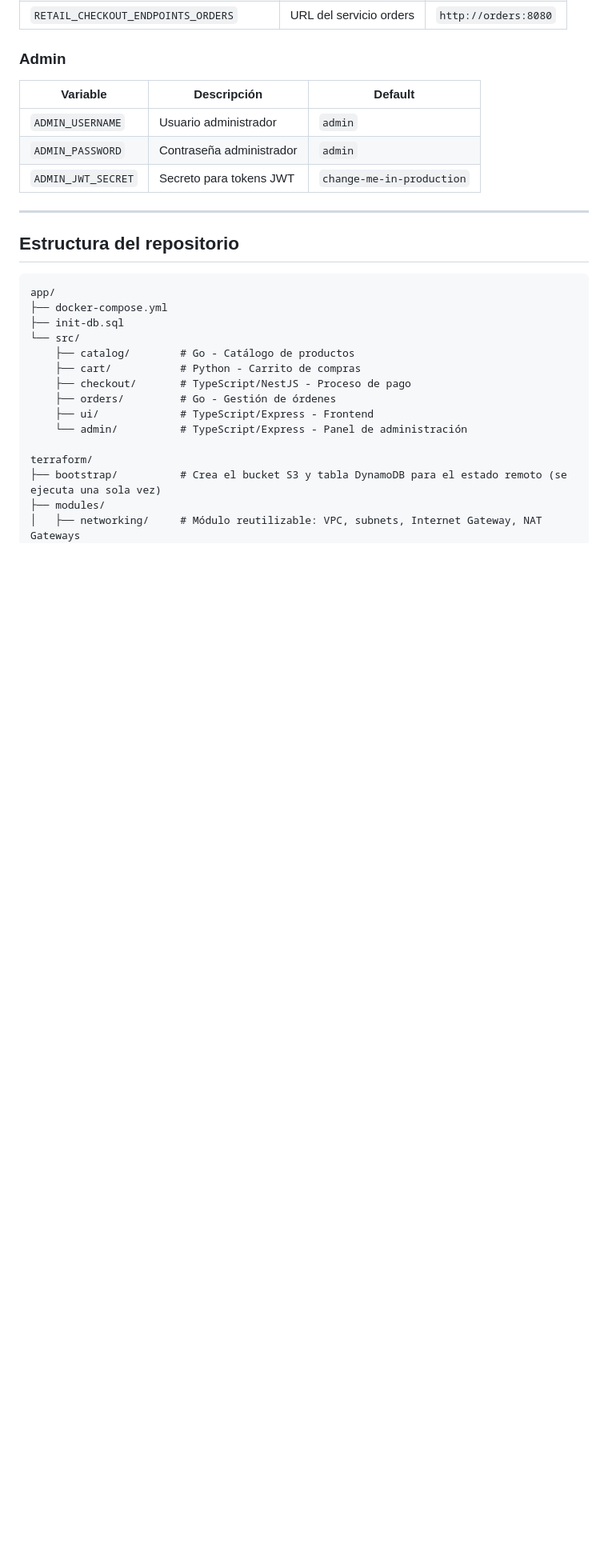
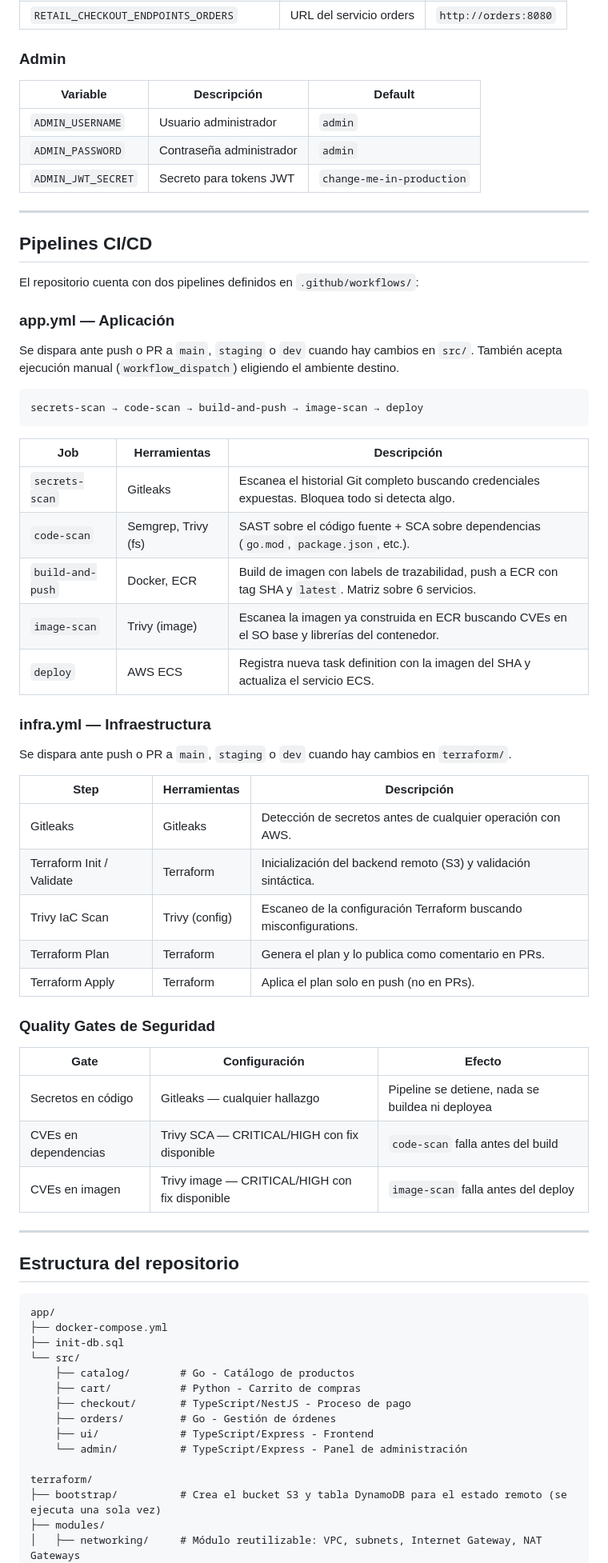
Before and after one commit to EmiMarOlivera/obligatorio-devops-Marzo2026, a Markdown page: README.md, the part around the change. Shown at 80% size. Drawn GitHub-style; blank space fills up the shorter version.

Commit message:
Se documenta la estructura de los dos pipelines (app.yml e infra.yml), sus jobs/steps, herramientas y quality gates de seguridad.
Refs #16"

````diff
--- a/README.md
+++ b/README.md
@@ -153,6 +153,48 @@ docker compose logs -f <servicio>
 
 ---
 
+## Pipelines CI/CD
+
+El repositorio cuenta con dos pipelines definidos en `.github/workflows/`:
+
+### app.yml — Aplicación
+
+Se dispara ante push o PR a `main`, `staging` o `dev` cuando hay cambios en `src/`. También acepta ejecución manual (`workflow_dispatch`) eligiendo el ambiente destino.
+
+```
+secrets-scan → code-scan → build-and-push → image-scan → deploy
+```
+
+| Job | Herramientas | Descripción |
+|-----|-------------|-------------|
+| `secrets-scan` | Gitleaks | Escanea el historial Git completo buscando credenciales expuestas. Bloquea todo si detecta algo. |
+| `code-scan` | Semgrep, Trivy (fs) | SAST sobre el código fuente + SCA sobre dependencias (`go.mod`, `package.json`, etc.). |
+| `build-and-push` | Docker, ECR | Build de imagen con labels de trazabilidad, push a ECR con tag SHA y `latest`. Matriz sobre 6 servicios. |
+| `image-scan` | Trivy (image) | Escanea la imagen ya construida en ECR buscando CVEs en el SO base y librerías del contenedor. |
+| `deploy` | AWS ECS | Registra nueva task definition con la imagen del SHA y actualiza el servicio ECS. |
+
+### infra.yml — Infraestructura
+
+Se dispara ante push o PR a `main`, `staging` o `dev` cuando hay cambios en `terraform/`.
+
+| Step | Herramientas | Descripción |
+|------|-------------|-------------|
+| Gitleaks | Gitleaks | Detección de secretos antes de cualquier operación con AWS. |
+| Terraform Init / Validate | Terraform | Inicialización del backend remoto (S3) y validación sintáctica. |
+| Trivy IaC Scan | Trivy (config) | Escaneo de la configuración Terraform buscando misconfigurations. |
+| Terraform Plan | Terraform | Genera el plan y lo publica como comentario en PRs. |
+| Terraform Apply | Terraform | Aplica el plan solo en push (no en PRs). |
+
+### Quality Gates de Seguridad
+
+| Gate | Configuración | Efecto |
+|------|--------------|--------|
+| Secretos en código | Gitleaks — cualquier hallazgo | Pipeline se detiene, nada se buildea ni deployea |
+| CVEs en dependencias | Trivy SCA — CRITICAL/HIGH con fix disponible | `code-scan` falla antes del build |
+| CVEs en imagen | Trivy image — CRITICAL/HIGH con fix disponible | `image-scan` falla antes del deploy |
+
+---
+
 ## Estructura del repositorio
 
 ```
````
